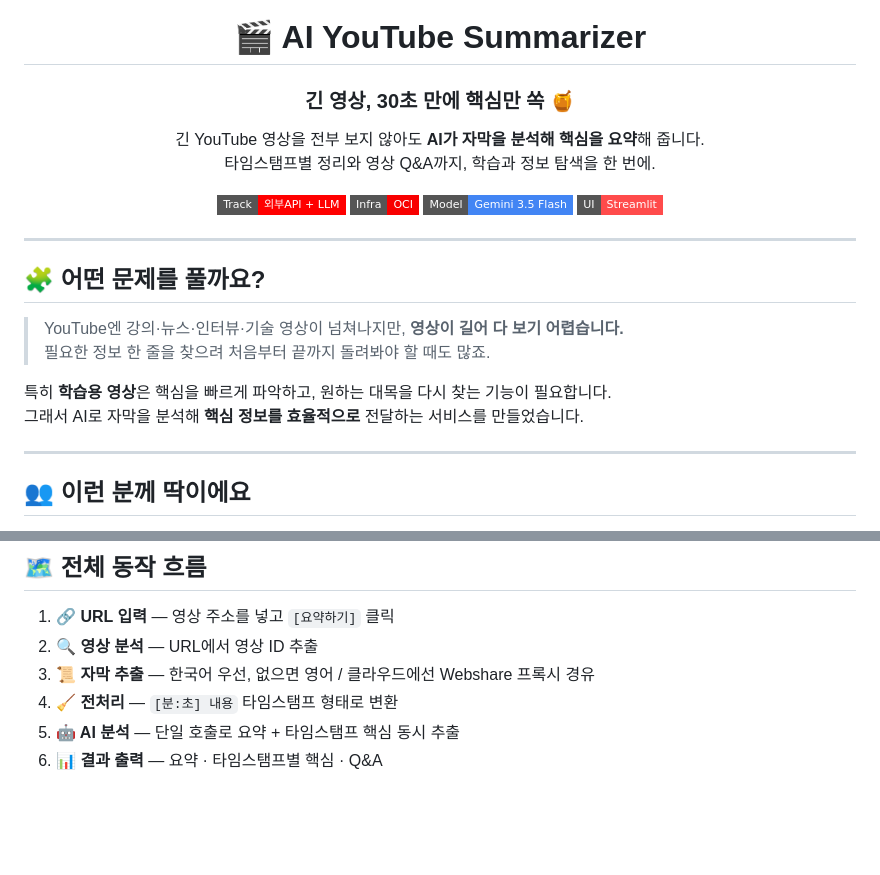
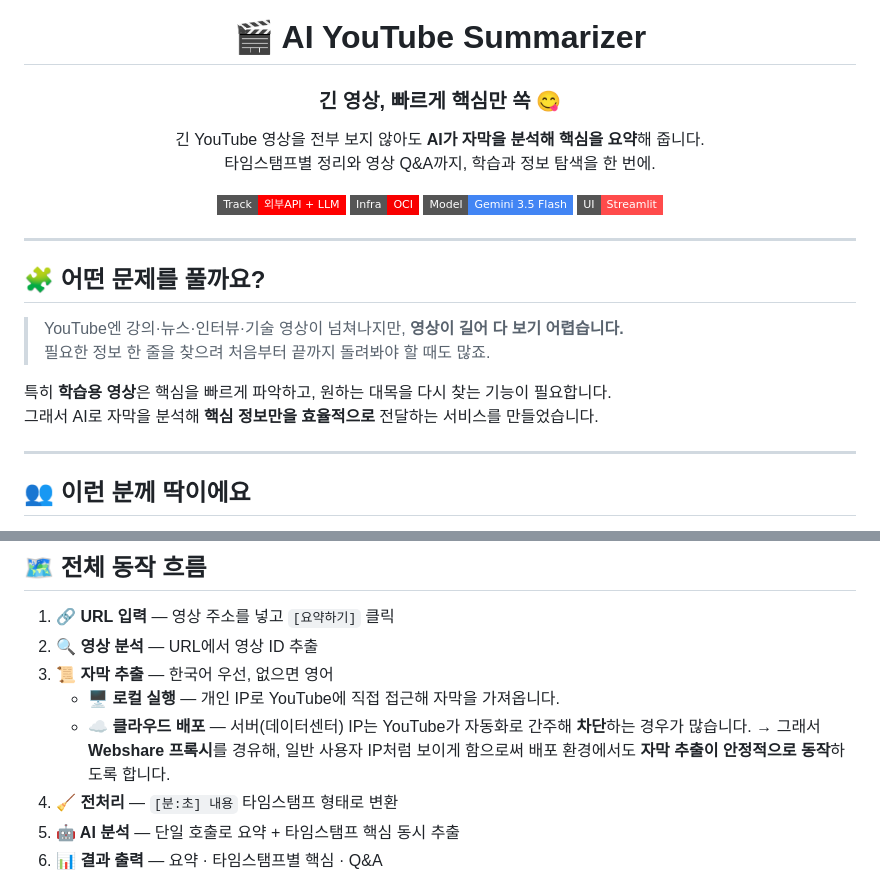
Before and after one commit to songheebaek/week09-aiweb2026, a Markdown page: contents.md, 2 parts joined by grey strips. Rendered like a GitHub page; badges without logos; blank space fills up the shorter version.

Commit message:
AYS_ctedit

```diff
--- a/contents.md
+++ b/contents.md
@@ -1,7 +1,7 @@
 <div align="center">
 
 # 🎬 AI YouTube Summarizer
-### 긴 영상, 30초 만에 핵심만 쏙 🍯
+### 긴 영상, 빠르게 핵심만 쏙 😋
 
 긴 YouTube 영상을 전부 보지 않아도 **AI가 자막을 분석해 핵심을 요약**해 줍니다.
 타임스탬프별 정리와 영상 Q&A까지, 학습과 정보 탐색을 한 번에.
@@ -21,7 +21,7 @@
 > 필요한 정보 한 줄을 찾으려 처음부터 끝까지 돌려봐야 할 때도 많죠.
 
 특히 **학습용 영상**은 핵심을 빠르게 파악하고, 원하는 대목을 다시 찾는 기능이 필요합니다.
-그래서 AI로 자막을 분석해 **핵심 정보를 효율적으로** 전달하는 서비스를 만들었습니다.
+그래서 AI로 자막을 분석해 **핵심 정보만을 효율적으로** 전달하는 서비스를 만들었습니다.
 
 ---
 
@@ -55,7 +55,10 @@
 
 1. **🔗 URL 입력** — 영상 주소를 넣고 `[요약하기]` 클릭
 2. **🔍 영상 분석** — URL에서 영상 ID 추출
-3. **📜 자막 추출** — 한국어 우선, 없으면 영어 / 클라우드에선 Webshare 프록시 경유
+3. **📜 자막 추출** — 한국어 우선, 없으면 영어
+   - 🖥️ **로컬 실행** — 개인 IP로 YouTube에 직접 접근해 자막을 가져옵니다.
+   - ☁️ **클라우드 배포** — 서버(데이터센터) IP는 YouTube가 자동화로 간주해 **차단**하는 경우가 많습니다.
+     → 그래서 **Webshare 프록시**를 경유해, 일반 사용자 IP처럼 보이게 함으로써 배포 환경에서도 **자막 추출이 안정적으로 동작**하도록 합니다.
 4. **🧹 전처리** — `[분:초] 내용` 타임스탬프 형태로 변환
 5. **🤖 AI 분석** — 단일 호출로 요약 + 타임스탬프 핵심 동시 추출
 6. **📊 결과 출력** — 요약 · 타임스탬프별 핵심 · Q&A
```
